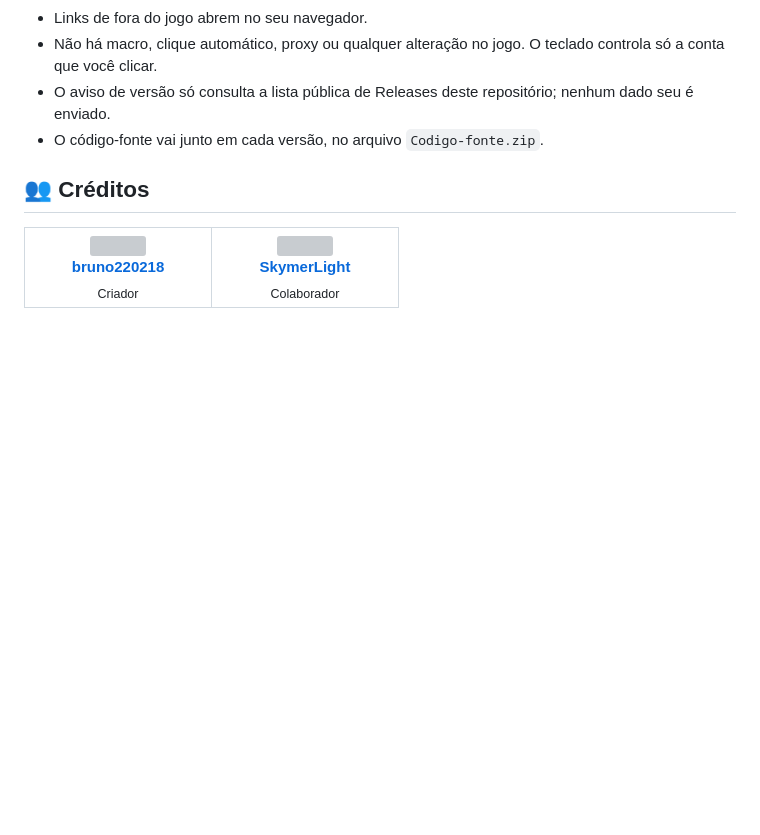
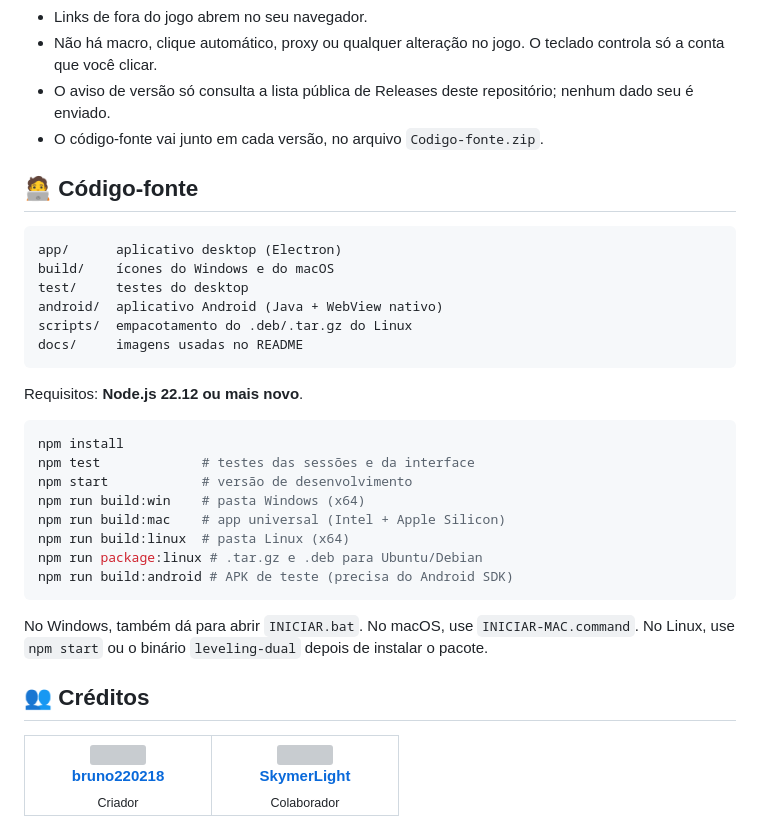
Before and after one commit to bruno220218/leveling-dual, a Markdown page: README.md, the part around the change. Drawn GitHub-style; blank space fills up the shorter version; grey boxes are pictures that could not be loaded.

````diff
--- a/README.md
+++ b/README.md
@@ -95,6 +95,33 @@ As teclas sem <kbd>Ctrl</kbd> continuam indo para o jogo normalmente.
 - O aviso de versão só consulta a lista pública de Releases deste repositório; nenhum dado seu é enviado.
 - O código-fonte vai junto em cada versão, no arquivo `Codigo-fonte.zip`.
 
+## 🧑‍💻 Código-fonte
+
+```text
+app/      aplicativo desktop (Electron)
+build/    ícones do Windows e do macOS
+test/     testes do desktop
+android/  aplicativo Android (Java + WebView nativo)
+scripts/  empacotamento do .deb/.tar.gz do Linux
+docs/     imagens usadas no README
+```
+
+Requisitos: **Node.js 22.12 ou mais novo**.
+
+```bash
+npm install
+npm test             # testes das sessões e da interface
+npm start            # versão de desenvolvimento
+npm run build:win    # pasta Windows (x64)
+npm run build:mac    # app universal (Intel + Apple Silicon)
+npm run build:linux  # pasta Linux (x64)
+npm run package:linux # .tar.gz e .deb para Ubuntu/Debian
+npm run build:android # APK de teste (precisa do Android SDK)
+```
+
+No Windows, também dá para abrir `INICIAR.bat`. No macOS, use `INICIAR-MAC.command`. No Linux, use `npm start` ou o binário `leveling-dual` depois de instalar o pacote.
+
+
 ## 👥 Créditos
 
 <table>
````
